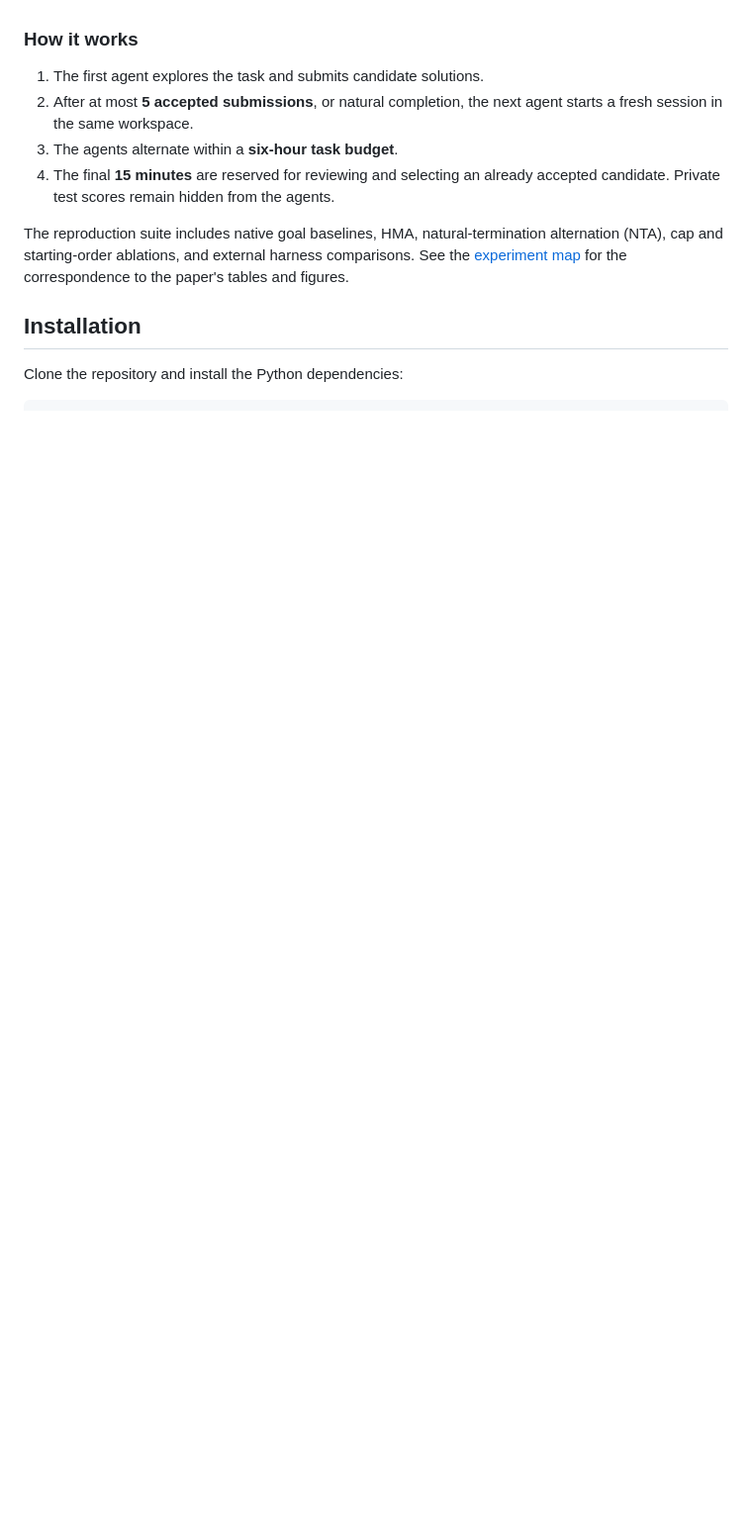
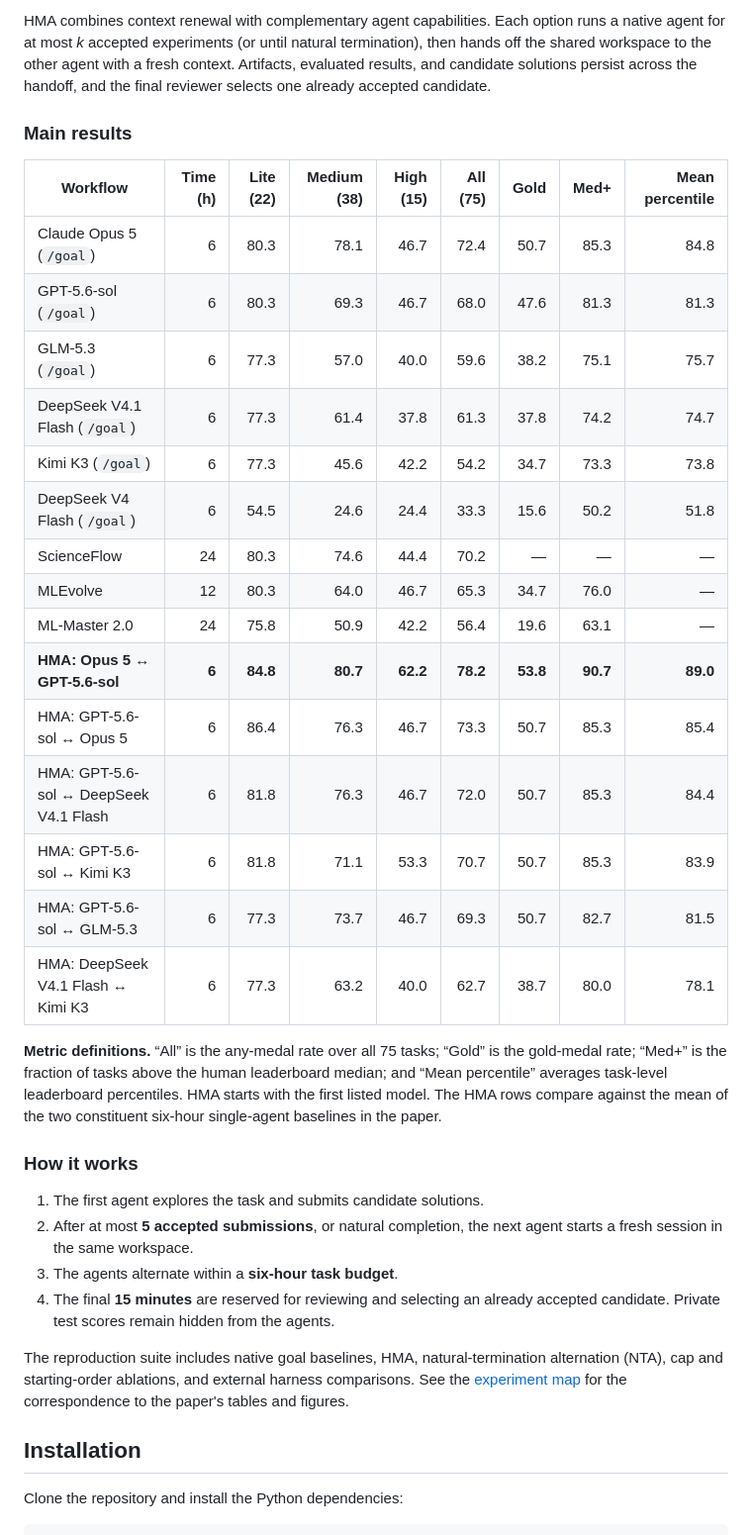
Before and after one commit to antoinegg1/hma, a Markdown page: README.md, the part around the change printed below. Shown: that part at 99% size. Drawn GitHub-style; blank space fills up the shorter version.

```diff
--- a/README.md
+++ b/README.md
@@ -36,3 +50,34 @@ runs new experiments and generates reports from their outputs.
+HMA combines context renewal with complementary agent capabilities. Each option
+runs a native agent for at most *k* accepted experiments (or until natural
+termination), then hands off the shared workspace to the other agent with a fresh
+context. Artifacts, evaluated results, and candidate solutions persist across the
+handoff, and the final reviewer selects one already accepted candidate.
+
+### Main results
+
+| Workflow | Time (h) | Lite (22) | Medium (38) | High (15) | All (75) | Gold | Med+ | Mean percentile |
+|---|---:|---:|---:|---:|---:|---:|---:|---:|
+| Claude Opus 5 (`/goal`) | 6 | 80.3 | 78.1 | 46.7 | 72.4 | 50.7 | 85.3 | 84.8 |
+| GPT-5.6-sol (`/goal`) | 6 | 80.3 | 69.3 | 46.7 | 68.0 | 47.6 | 81.3 | 81.3 |
+| GLM-5.3 (`/goal`) | 6 | 77.3 | 57.0 | 40.0 | 59.6 | 38.2 | 75.1 | 75.7 |
+| DeepSeek V4.1 Flash (`/goal`) | 6 | 77.3 | 61.4 | 37.8 | 61.3 | 37.8 | 74.2 | 74.7 |
+| Kimi K3 (`/goal`) | 6 | 77.3 | 45.6 | 42.2 | 54.2 | 34.7 | 73.3 | 73.8 |
+| DeepSeek V4 Flash (`/goal`) | 6 | 54.5 | 24.6 | 24.4 | 33.3 | 15.6 | 50.2 | 51.8 |
+| ScienceFlow | 24 | 80.3 | 74.6 | 44.4 | 70.2 | — | — | — |
+| MLEvolve | 12 | 80.3 | 64.0 | 46.7 | 65.3 | 34.7 | 76.0 | — |
+| ML-Master 2.0 | 24 | 75.8 | 50.9 | 42.2 | 56.4 | 19.6 | 63.1 | — |
+| **HMA: Opus 5 ↔ GPT-5.6-sol** | **6** | **84.8** | **80.7** | **62.2** | **78.2** | **53.8** | **90.7** | **89.0** |
+| HMA: GPT-5.6-sol ↔ Opus 5 | 6 | 86.4 | 76.3 | 46.7 | 73.3 | 50.7 | 85.3 | 85.4 |
+| HMA: GPT-5.6-sol ↔ DeepSeek V4.1 Flash | 6 | 81.8 | 76.3 | 46.7 | 72.0 | 50.7 | 85.3 | 84.4 |
+| HMA: GPT-5.6-sol ↔ Kimi K3 | 6 | 81.8 | 71.1 | 53.3 | 70.7 | 50.7 | 85.3 | 83.9 |
+| HMA: GPT-5.6-sol ↔ GLM-5.3 | 6 | 77.3 | 73.7 | 46.7 | 69.3 | 50.7 | 82.7 | 81.5 |
+| HMA: DeepSeek V4.1 Flash ↔ Kimi K3 | 6 | 77.3 | 63.2 | 40.0 | 62.7 | 38.7 | 80.0 | 78.1 |
+
+**Metric definitions.** “All” is the any-medal rate over all 75 tasks; “Gold” is
+the gold-medal rate; “Med+” is the fraction of tasks above the human leaderboard
+median; and “Mean percentile” averages task-level leaderboard percentiles. HMA
+starts with the first listed model. The HMA rows compare against the mean of the
+two constituent six-hour single-agent baselines in the paper.
 
 ### How it works
 
```
Also changed, not shown: other parts of README.md (+19 -5 lines), assets/figure1.png (added).
